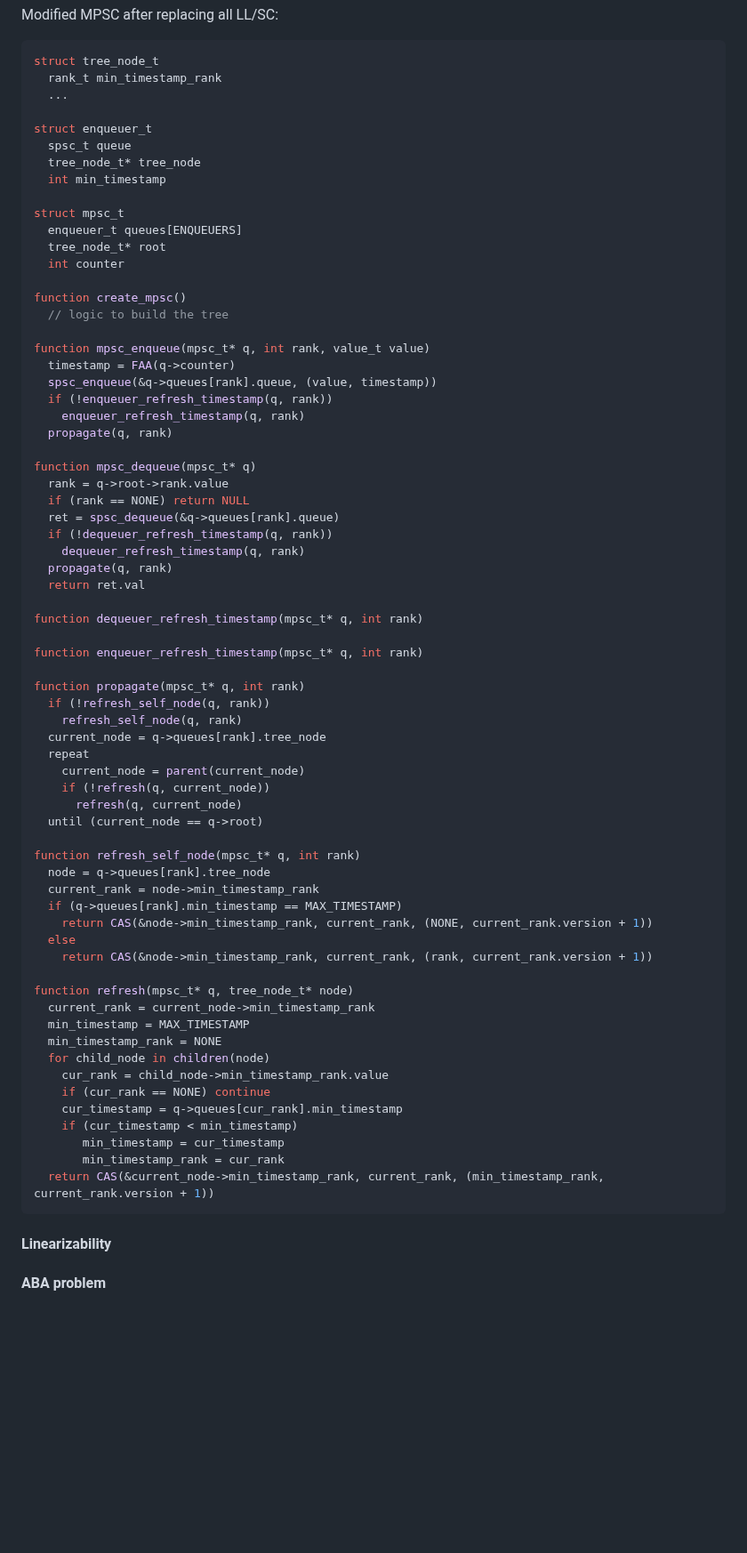
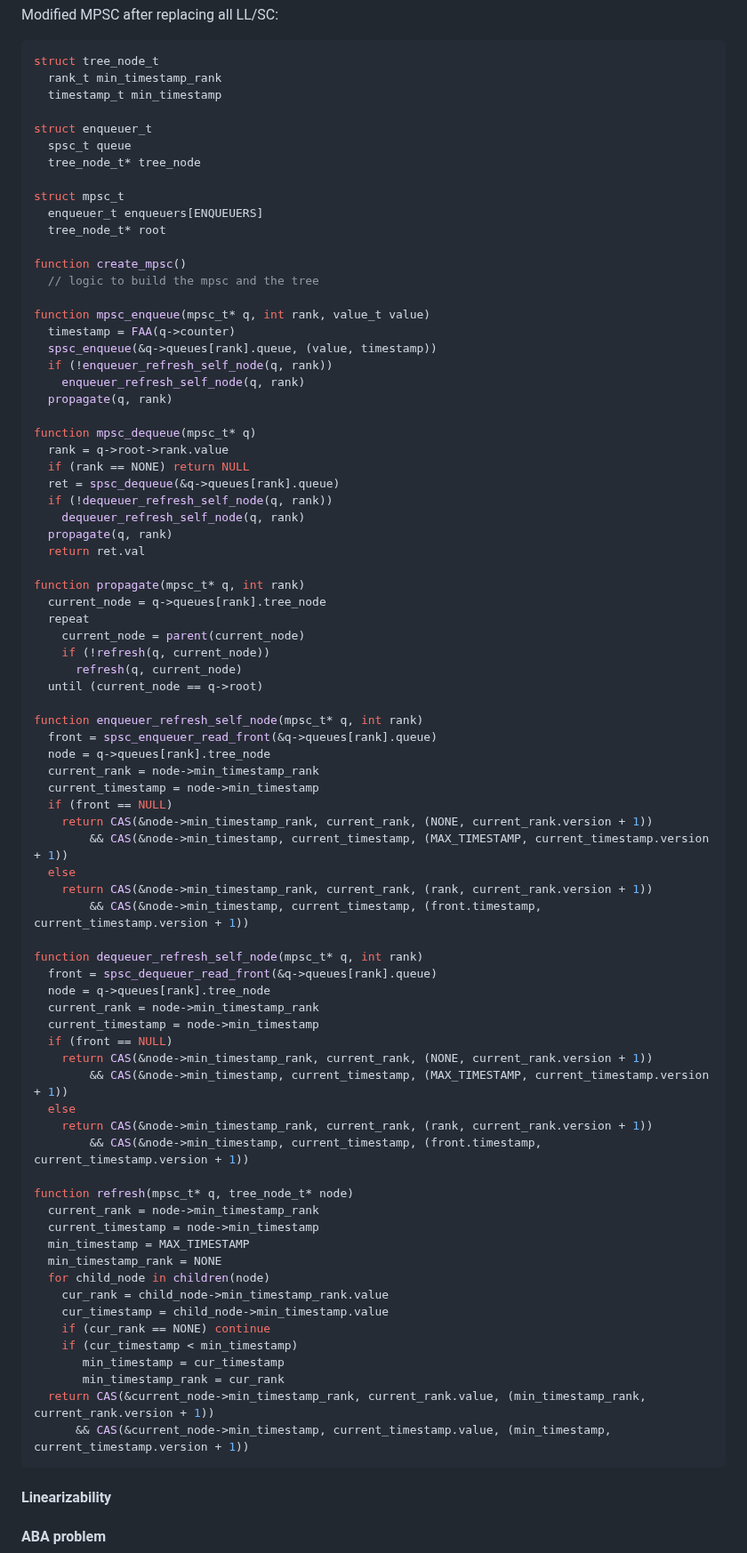
Before and after one commit to Huy-DNA/MPiSC, a Markdown page: code/ltqueue/README.md, the part around one of its changes. Shown at 89% size. Drawn GitHub-style; blank space fills up the shorter version.

````diff
--- a/code/ltqueue/README.md
+++ b/code/ltqueue/README.md
@@ -174,44 +187,36 @@ Modified MPSC after replacing all LL/SC:
 ```C
 struct tree_node_t
   rank_t min_timestamp_rank
-  ...
+  timestamp_t min_timestamp
 
 struct enqueuer_t
   spsc_t queue
   tree_node_t* tree_node
-  int min_timestamp
 
 struct mpsc_t
-  enqueuer_t queues[ENQUEUERS]
+  enqueuer_t enqueuers[ENQUEUERS]
   tree_node_t* root
-  int counter
 
 function create_mpsc()
-  // logic to build the tree
+  // logic to build the mpsc and the tree
 
 function mpsc_enqueue(mpsc_t* q, int rank, value_t value)
   timestamp = FAA(q->counter)
   spsc_enqueue(&q->queues[rank].queue, (value, timestamp))
-  if (!enqueuer_refresh_timestamp(q, rank))
-    enqueuer_refresh_timestamp(q, rank)
+  if (!enqueuer_refresh_self_node(q, rank))
+    enqueuer_refresh_self_node(q, rank)
   propagate(q, rank)
 
 function mpsc_dequeue(mpsc_t* q)
   rank = q->root->rank.value
   if (rank == NONE) return NULL
   ret = spsc_dequeue(&q->queues[rank].queue)
-  if (!dequeuer_refresh_timestamp(q, rank))
-    dequeuer_refresh_timestamp(q, rank)
+  if (!dequeuer_refresh_self_node(q, rank))
+    dequeuer_refresh_self_node(q, rank)
   propagate(q, rank)
   return ret.val
 
-function dequeuer_refresh_timestamp(mpsc_t* q, int rank)
-
-function enqueuer_refresh_timestamp(mpsc_t* q, int rank)
-
 function propagate(mpsc_t* q, int rank)
-  if (!refresh_self_node(q, rank))
-    refresh_self_node(q, rank)
   current_node = q->queues[rank].tree_node
   repeat
     current_node = parent(current_node)
@@ -219,26 +224,44 @@ function propagate(mpsc_t* q, int rank)
       refresh(q, current_node)
   until (current_node == q->root)
 
-function refresh_self_node(mpsc_t* q, int rank)
+function enqueuer_refresh_self_node(mpsc_t* q, int rank)
+  front = spsc_enqueuer_read_front(&q->queues[rank].queue)
   node = q->queues[rank].tree_node
   current_rank = node->min_timestamp_rank
-  if (q->queues[rank].min_timestamp == MAX_TIMESTAMP)
+  current_timestamp = node->min_timestamp
+  if (front == NULL)
     return CAS(&node->min_timestamp_rank, current_rank, (NONE, current_rank.version + 1))
+        && CAS(&node->min_timestamp, current_timestamp, (MAX_TIMESTAMP, current_timestamp.version + 1))
   else
     return CAS(&node->min_timestamp_rank, current_rank, (rank, current_rank.version + 1))
+        && CAS(&node->min_timestamp, current_timestamp, (front.timestamp, current_timestamp.version + 1))
+
+function dequeuer_refresh_self_node(mpsc_t* q, int rank)
+  front = spsc_dequeuer_read_front(&q->queues[rank].queue)
+  node = q->queues[rank].tree_node
+  current_rank = node->min_timestamp_rank
+  current_timestamp = node->min_timestamp
+  if (front == NULL)
+    return CAS(&node->min_timestamp_rank, current_rank, (NONE, current_rank.version + 1))
+        && CAS(&node->min_timestamp, current_timestamp, (MAX_TIMESTAMP, current_timestamp.version + 1))
+  else
+    return CAS(&node->min_timestamp_rank, current_rank, (rank, current_rank.version + 1))
+        && CAS(&node->min_timestamp, current_timestamp, (front.timestamp, current_timestamp.version + 1))
 
 function refresh(mpsc_t* q, tree_node_t* node)
-  current_rank = current_node->min_timestamp_rank
+  current_rank = node->min_timestamp_rank
+  current_timestamp = node->min_timestamp
   min_timestamp = MAX_TIMESTAMP
   min_timestamp_rank = NONE
   for child_node in children(node)
     cur_rank = child_node->min_timestamp_rank.value
+    cur_timestamp = child_node->min_timestamp.value
     if (cur_rank == NONE) continue
-    cur_timestamp = q->queues[cur_rank].min_timestamp
     if (cur_timestamp < min_timestamp)
        min_timestamp = cur_timestamp
        min_timestamp_rank = cur_rank
-  return CAS(&current_node->min_timestamp_rank, current_rank, (min_timestamp_rank, current_rank.version + 1))
+  return CAS(&current_node->min_timestamp_rank, current_rank.value, (min_timestamp_rank, current_rank.version + 1))
+      && CAS(&current_node->min_timestamp, current_timestamp.value, (min_timestamp, current_timestamp.version + 1))
 ```
 
 #### Linearizability
````
Also changed, not shown: other parts of code/ltqueue/README.md (+14 -1 lines).
